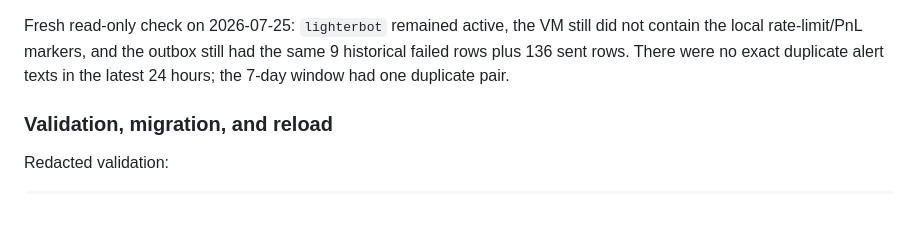
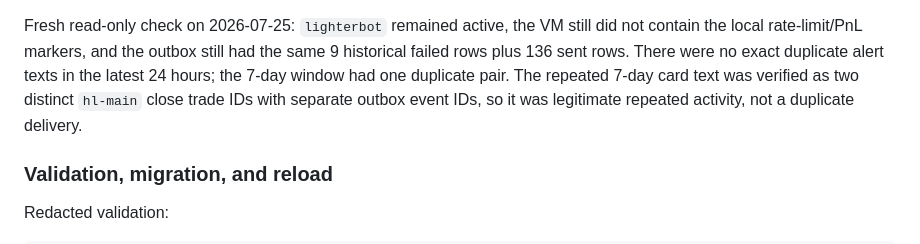
Before and after one commit to nag-31/lighter-trade-bot, a Markdown page: AGENT_HANDOVER.md, the part around the change. Drawn GitHub-style; blank space fills up the shorter version.

Commit message:
Clarify legitimate repeated card alerts

```diff
--- a/AGENT_HANDOVER.md
+++ b/AGENT_HANDOVER.md
@@ -503,6 +503,9 @@ Fresh read-only check on 2026-07-25: `lighterbot` remained active, the VM still
 did not contain the local rate-limit/PnL markers, and the outbox still had the
 same 9 historical failed rows plus 136 sent rows. There were no exact duplicate
 alert texts in the latest 24 hours; the 7-day window had one duplicate pair.
+The repeated 7-day card text was verified as two distinct `hl-main` close trade
+IDs with separate outbox event IDs, so it was legitimate repeated activity,
+not a duplicate delivery.
 
 ### Validation, migration, and reload
 
```
